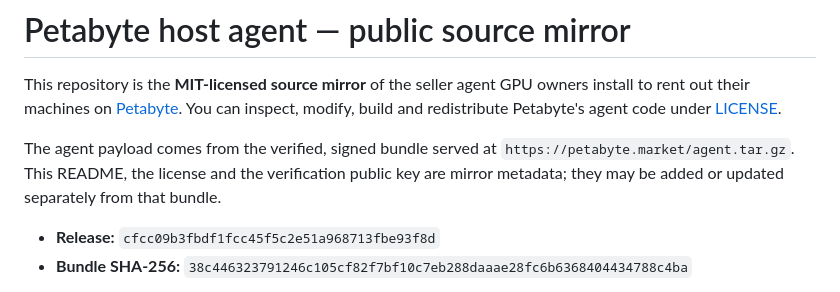
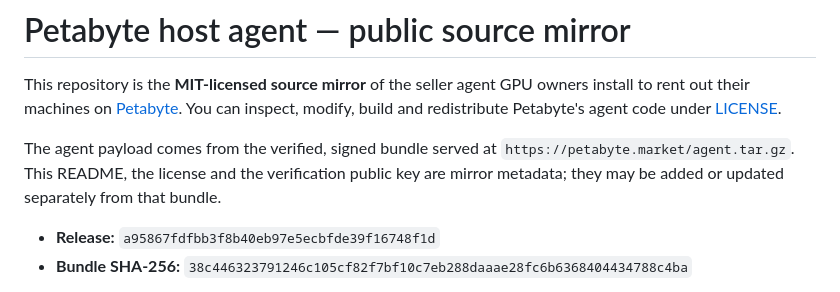
Before and after one commit to petabyte-cloud/petabyte-host-agent, a Markdown page: README.md, the part around the change. Rendered like a GitHub page.

Commit message:
Release a95867fdfbb3 — agent.tar.gz sha256 38c446323791246c105cf82f7bf10c7eb288daaae28fc6b6368404434788c4ba

```diff
--- a/README.md
+++ b/README.md
@@ -8,7 +8,7 @@ The agent payload comes from the verified, signed bundle served at
 `https://petabyte.market/agent.tar.gz`. This README, the license and the verification public
 key are mirror metadata; they may be added or updated separately from that bundle.
 
-- **Release:** `cfcc09b3fbdf1fcc45f5c2e51a968713fbe93f8d`
+- **Release:** `a95867fdfbb3f8b40eb97e5ecbfde39f16748f1d`
 - **Bundle SHA-256:** `38c446323791246c105cf82f7bf10c7eb288daaae28fc6b6368404434788c4ba`
 
 Hosts never install or update from this repository. The installer pins our release public key
```
